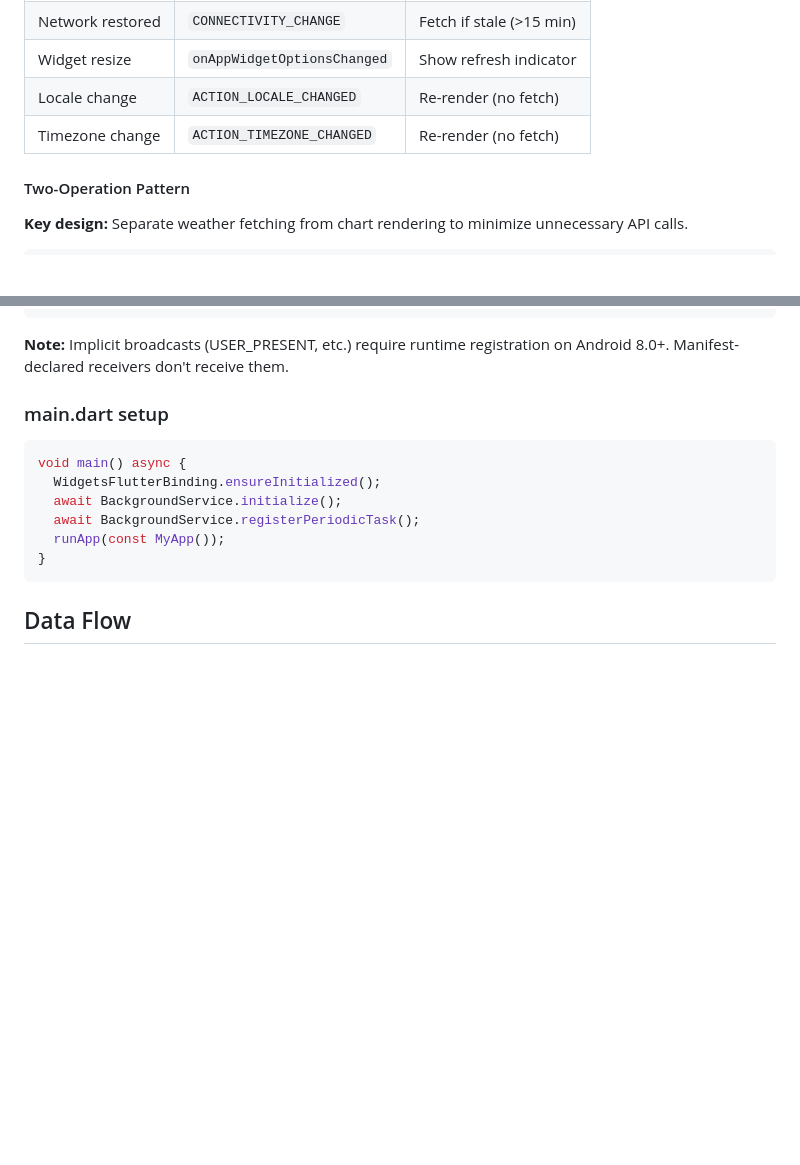
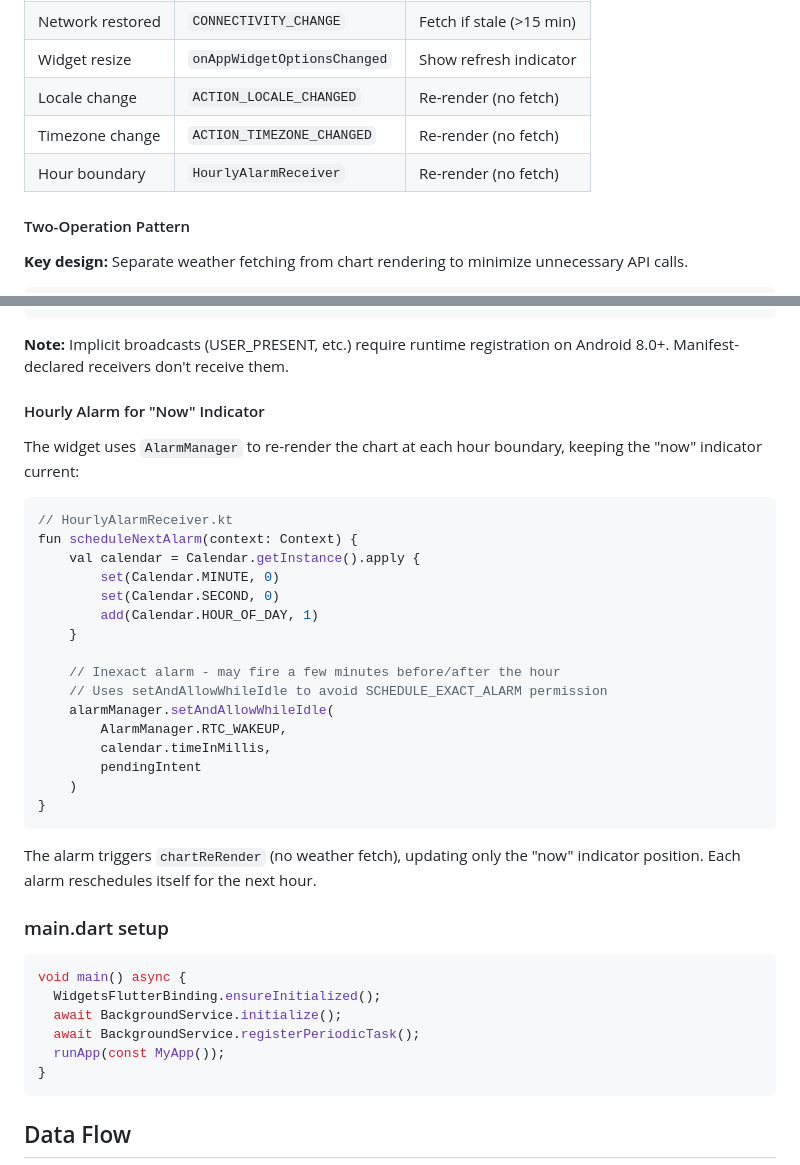
Before and after one commit to timbortnik/widget, a Markdown page: docs/ai/widget.md, 2 parts joined by grey strips. Rendered like a GitHub page; blank space fills up the shorter version.

Commit message:
Document hourly alarm for widget updates
🤖 Generated with [Claude Code](https://claude.com/claude-code)

Co-Authored-By: Claude Opus 4.5 <noreply@anthropic.com>

````diff
--- a/docs/ai/widget.md
+++ b/docs/ai/widget.md
@@ -342,6 +342,7 @@ The widget responds to system events via runtime-registered broadcast receivers.
 | Widget resize | `onAppWidgetOptionsChanged` | Show refresh indicator |
 | Locale change | `ACTION_LOCALE_CHANGED` | Re-render (no fetch) |
 | Timezone change | `ACTION_TIMEZONE_CHANGED` | Re-render (no fetch) |
+| Hour boundary | `HourlyAlarmReceiver` | Re-render (no fetch) |
 
 #### Two-Operation Pattern
 
@@ -422,6 +423,31 @@ private fun fetchWeatherIfStale(context: Context) {
 ```
 
 **Note:** Implicit broadcasts (USER_PRESENT, etc.) require runtime registration on Android 8.0+. Manifest-declared receivers don't receive them.
+
+#### Hourly Alarm for "Now" Indicator
+
+The widget uses `AlarmManager` to re-render the chart at each hour boundary, keeping the "now" indicator current:
+
+```kotlin
+// HourlyAlarmReceiver.kt
+fun scheduleNextAlarm(context: Context) {
+    val calendar = Calendar.getInstance().apply {
+        set(Calendar.MINUTE, 0)
+        set(Calendar.SECOND, 0)
+        add(Calendar.HOUR_OF_DAY, 1)
+    }
+
+    // Inexact alarm - may fire a few minutes before/after the hour
+    // Uses setAndAllowWhileIdle to avoid SCHEDULE_EXACT_ALARM permission
+    alarmManager.setAndAllowWhileIdle(
+        AlarmManager.RTC_WAKEUP,
+        calendar.timeInMillis,
+        pendingIntent
+    )
+}
+```
+
+The alarm triggers `chartReRender` (no weather fetch), updating only the "now" indicator position. Each alarm reschedules itself for the next hour.
 
 ### main.dart setup
 ```dart
````
